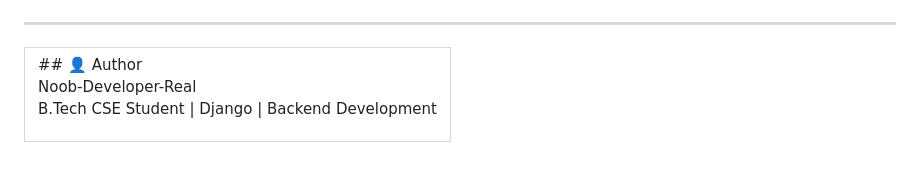
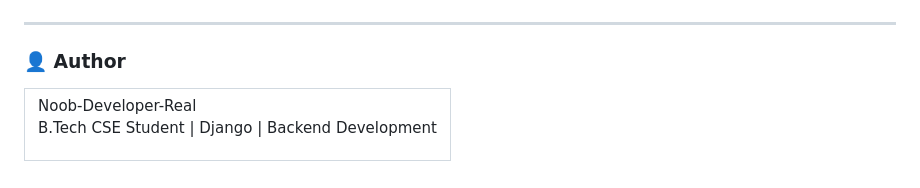
Before and after one commit to Noob-Developer-Real/ClarityRx, a Markdown page: README.md, the part around the change. Drawn GitHub-style.

```diff
--- a/README.md
+++ b/README.md
@@ -131,10 +131,11 @@ These limitations are expected in free-tier environments and were part of the le
 </table>
 
 ---
+### 👤 Author
+
 <table>
   <tr>
     <td>
-## 👤 Author
 
 Noob-Developer-Real
 B.Tech CSE Student | Django | Backend Development
```
